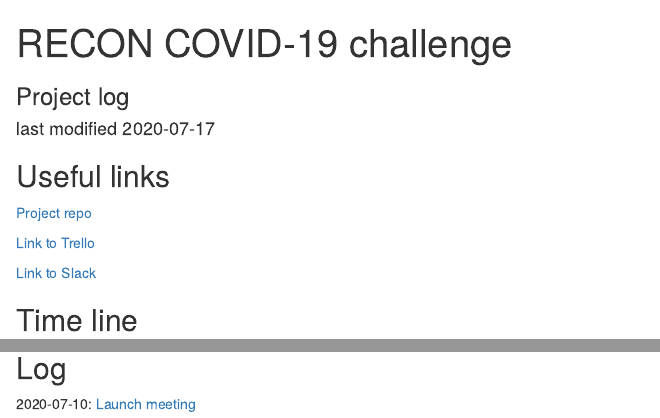
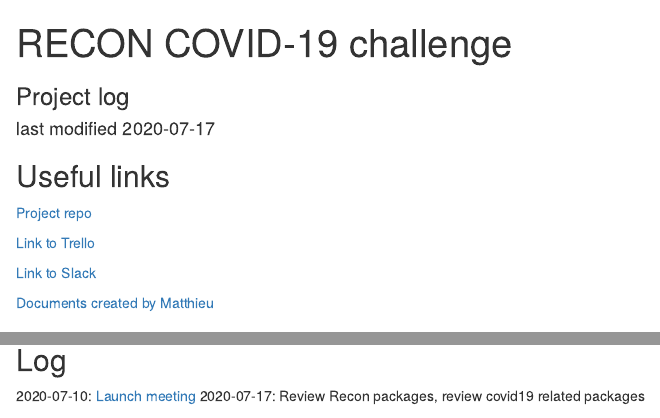
Before and after one commit to matthieugold/covid-19-challenge, an R Markdown document (docs/project_log.Rmd): the page in a window 1100 px wide, from its top, and a second part further down, joined at a grey line. Rendered offline with R 4.5, knitr and Pandoc, with nearby package versions.

Commit message:
add docs list

```diff
--- a/docs/project_log.Rmd
+++ b/docs/project_log.Rmd
@@ -22,6 +22,8 @@ library(pander)
 [Link to Trello](https://trello.com/b/PQch7ney/covid19-challenge)
 
 [Link to Slack](https://app.slack.com/client/T2SFJJQRL/G016PGWRPAA/thread/C2SFJJV8E-1594388640.056600)
+
+[Documents created by Matthieu](https://matthieugold.github.io/covid-19-challenge/docs/document_list.html)
 
 ## Time line
 
@@ -49,3 +51,4 @@ section Benjamin
 ## Log
 
 2020-07-10: [Launch meeting](meeting_notes/2020-07-10_launch_meeting.html)
+2020-07-17: Review Recon packages, review covid19 related packages
```
